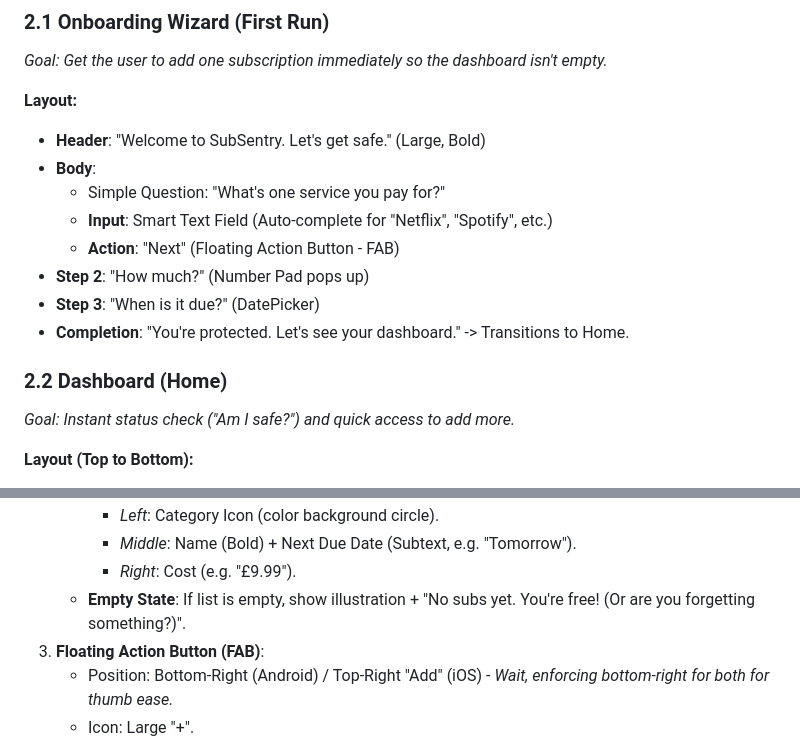
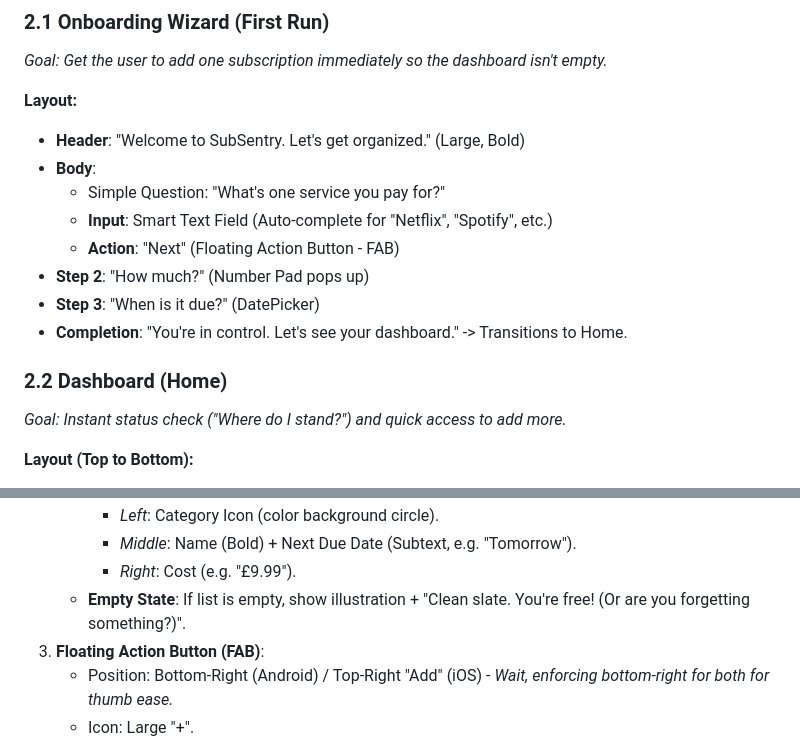
Before and after one commit to jimmybeer/sub-sentry, a Markdown page: docs/05_WIREFRAMES.md, 2 parts joined by grey strips. Rendered like a GitHub page.

Commit message:
docs(design): update copywriting to reflect confidence and control voice

```diff
--- a/docs/05_WIREFRAMES.md
+++ b/docs/05_WIREFRAMES.md
@@ -16,17 +16,17 @@
 *Goal: Get the user to add *one* subscription immediately so the dashboard isn't empty.*
 
 **Layout:**
-*   **Header**: "Welcome to SubSentry. Let's get safe." (Large, Bold)
+*   **Header**: "Welcome to SubSentry. Let's get organized." (Large, Bold)
 *   **Body**:
     *   Simple Question: "What's one service you pay for?"
     *   **Input**: Smart Text Field (Auto-complete for "Netflix", "Spotify", etc.)
     *   **Action**: "Next" (Floating Action Button - FAB)
 *   **Step 2**: "How much?" (Number Pad pops up)
 *   **Step 3**: "When is it due?" (DatePicker)
-*   **Completion**: "You're protected. Let's see your dashboard." -> Transitions to Home.
+*   **Completion**: "You're in control. Let's see your dashboard." -> Transitions to Home.
 
 ### 2.2 Dashboard (Home)
-*Goal: Instant status check ("Am I safe?") and quick access to add more.*
+*Goal: Instant status check ("Where do I stand?") and quick access to add more.*
 
 **Layout (Top to Bottom):**
 1.  **The Insight Engine (Top 35%)**:
@@ -44,7 +44,7 @@
         *   *Left*: Category Icon (color background circle).
         *   *Middle*: Name (Bold) + Next Due Date (Subtext, e.g. "Tomorrow").
         *   *Right*: Cost (e.g. "£9.99").
-    *   **Empty State**: If list is empty, show illustration + "No subs yet. You're free! (Or are you forgetting something?)".
+    *   **Empty State**: If list is empty, show illustration + "Clean slate. You're free! (Or are you forgetting something?)".
 3.  **Floating Action Button (FAB)**:
     *   Position: Bottom-Right (Android) / Top-Right "Add" (iOS) - *Wait, enforcing bottom-right for both for thumb ease.*
     *   Icon: Large "+".
```
